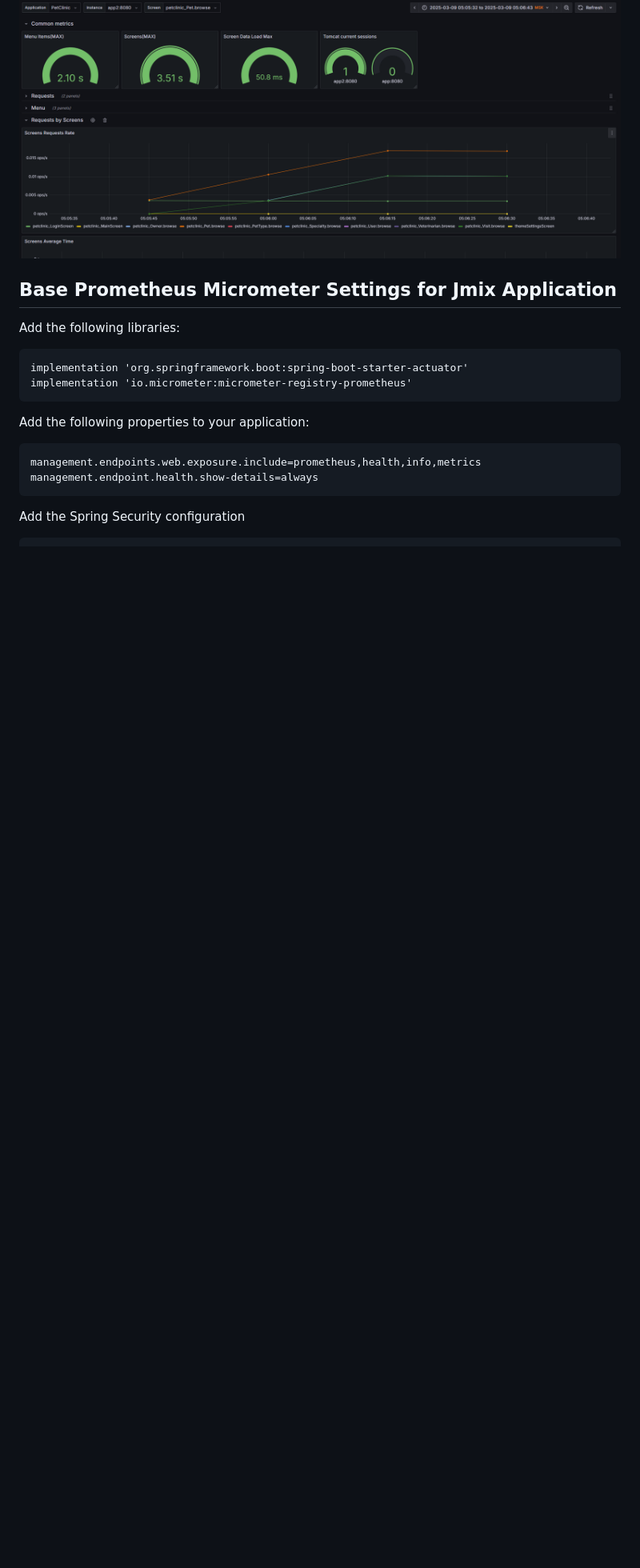
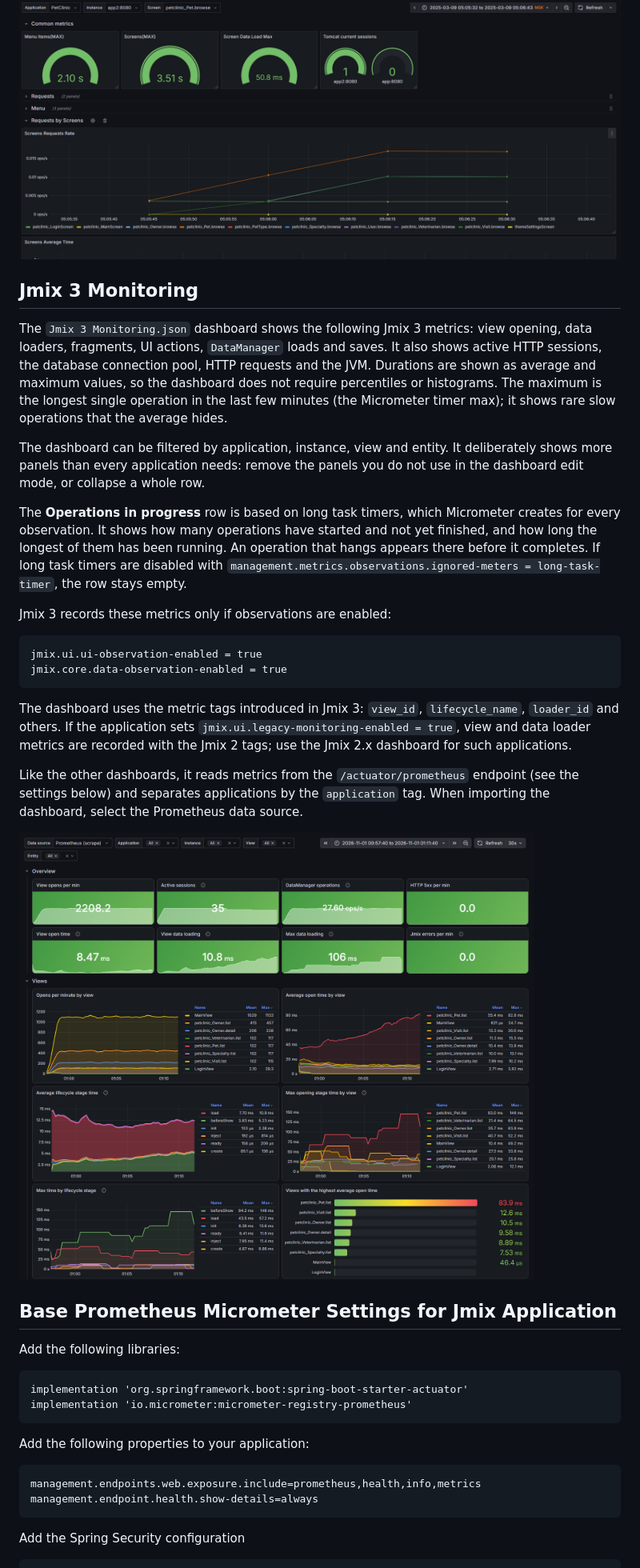
Before and after one commit to jmix-framework/jmix-grafana-dashboards, a Markdown page: README.md, the part around one of its changes. Shown at 80% size. Drawn GitHub-style; pictures changed too: images/jmix_3_monitoring.png (added); blank space fills up the shorter version.

Commit message:
Add Jmix 3 Monitoring dashboard
Dashboard for Jmix 3 metrics scraped from /actuator/prometheus: views, data loaders, fragments, UI actions, DataManager operations, active sessions, database connection pool, HTTP requests, JVM and operations in progress. Durations are shown as average and maximum values. README describes the required observation properties.

````diff
--- a/README.md
+++ b/README.md
@@ -11,5 +12,24 @@ There are two dashboards:
 </ul>
 <img src="images/jmix_dashboard.png" alt="Jmix Dashboard"/>
+
+<h2>Jmix 3 Monitoring</h2>
+
+The <code>Jmix 3 Monitoring.json</code> dashboard shows the following Jmix 3 metrics: view opening, data loaders, fragments, UI actions, <code>DataManager</code> loads and saves. It also shows active HTTP sessions, the database connection pool, HTTP requests and the JVM. Durations are shown as average and maximum values, so the dashboard does not require percentiles or histograms. The maximum is the longest single operation in the last few minutes (the Micrometer timer max); it shows rare slow operations that the average hides.
+
+The dashboard can be filtered by application, instance, view and entity. It deliberately shows more panels than every application needs: remove the panels you do not use in the dashboard edit mode, or collapse a whole row.
+
+The <b>Operations in progress</b> row is based on long task timers, which Micrometer creates for every observation. It shows how many operations have started and not yet finished, and how long the longest of them has been running. An operation that hangs appears there before it completes. If long task timers are disabled with <code>management.metrics.observations.ignored-meters = long-task-timer</code>, the row stays empty.
+
+Jmix 3 records these metrics only if observations are enabled:
+```
+jmix.ui.ui-observation-enabled = true
+jmix.core.data-observation-enabled = true
+```
+The dashboard uses the metric tags introduced in Jmix 3: <code>view_id</code>, <code>lifecycle_name</code>, <code>loader_id</code> and others. If the application sets <code>jmix.ui.legacy-monitoring-enabled = true</code>, view and data loader metrics are recorded with the Jmix 2 tags; use the Jmix 2.x dashboard for such applications.
+
+Like the other dashboards, it reads metrics from the <code>/actuator/prometheus</code> endpoint (see the settings below) and separates applications by the <code>application</code> tag. When importing the dashboard, select the Prometheus data source.
+
+<img src="images/jmix_3_monitoring.png" alt="Jmix 3 Monitoring dashboard"/>
 
 <h2>Base Prometheus Micrometer Settings for Jmix Application</h2>
 
````
Also changed, not shown: other parts of README.md (+2 -1 lines), 1 other file.
